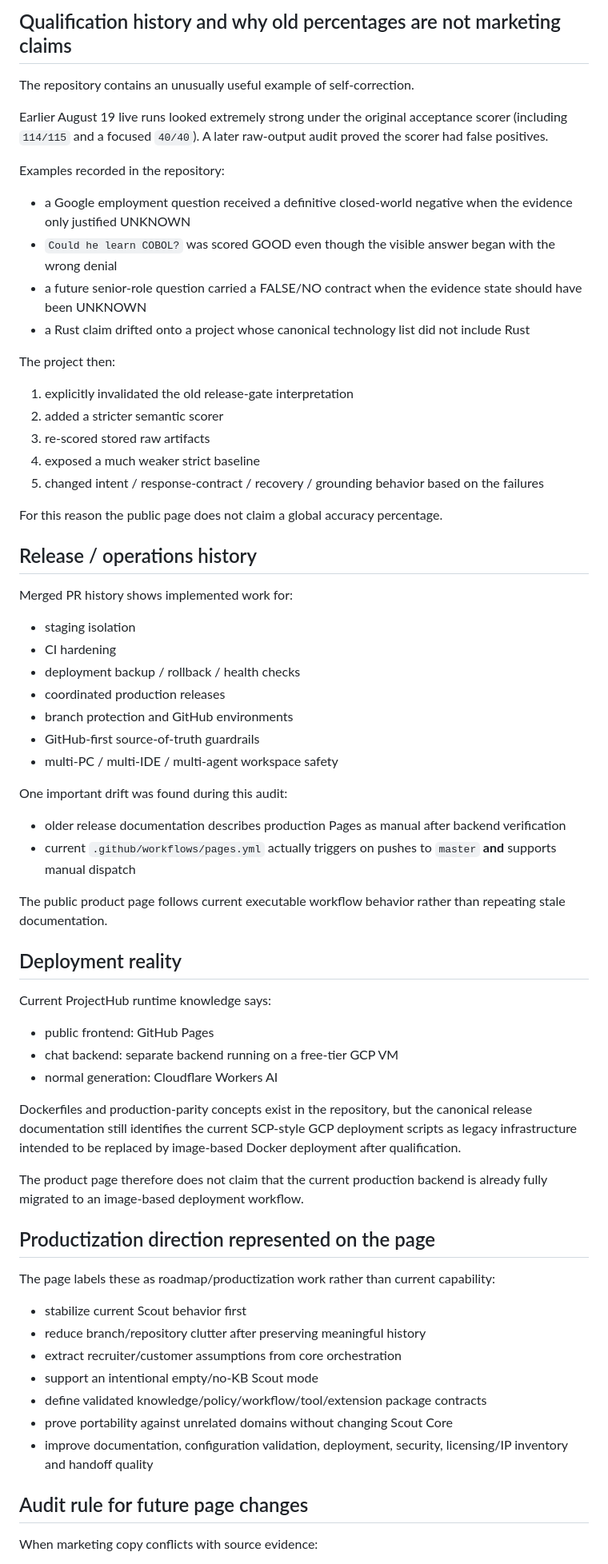
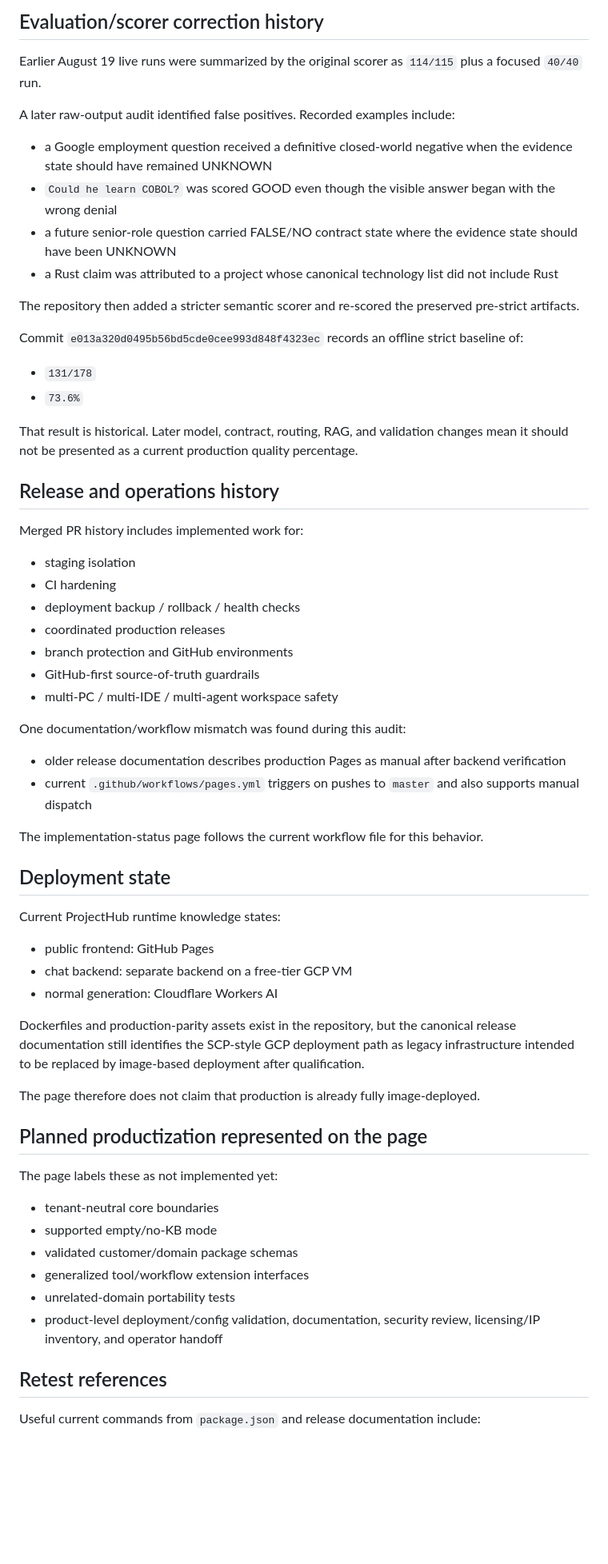
Before and after one commit to BradleyMatera/Scout-product-page, a Markdown page: SCOUT-SOURCE-AUDIT.md, the part around one of its changes. Shown at 80% size. GitHub-like rendering; blank space fills up the shorter version.

Commit message:
Make Scout source audit neutral and verification-focused

```diff
--- a/SCOUT-SOURCE-AUDIT.md
+++ b/SCOUT-SOURCE-AUDIT.md
@@ -177,30 +185,27 @@ Current CI (`.github/workflows/test.yml`) includes checks for:
 
-## Qualification history and why old percentages are not marketing claims
+## Evaluation/scorer correction history
 
-The repository contains an unusually useful example of self-correction.
+Earlier August 19 live runs were summarized by the original scorer as `114/115` plus a focused `40/40` run.
 
-Earlier August 19 live runs looked extremely strong under the original acceptance scorer (including `114/115` and a focused `40/40`). A later raw-output audit proved the scorer had false positives.
+A later raw-output audit identified false positives. Recorded examples include:
 
-Examples recorded in the repository:
+- a Google employment question received a definitive closed-world negative when the evidence state should have remained UNKNOWN
+- `Could he learn COBOL?` was scored GOOD even though the visible answer began with the wrong denial
+- a future senior-role question carried FALSE/NO contract state where the evidence state should have been UNKNOWN
+- a Rust claim was attributed to a project whose canonical technology list did not include Rust
 
-- a Google employment question received a definitive closed-world negative when the evidence only justified UNKNOWN
-- `Could he learn COBOL?` was scored GOOD even though the visible answer began with the wrong denial
-- a future senior-role question carried a FALSE/NO contract when the evidence state should have been UNKNOWN
-- a Rust claim drifted onto a project whose canonical technology list did not include Rust
+The repository then added a stricter semantic scorer and re-scored the preserved pre-strict artifacts.
 
-The project then:
+Commit `e013a320d0495b56bd5cde0cee993d848f4323ec` records an offline strict baseline of:
 
-1. explicitly invalidated the old release-gate interpretation
-2. added a stricter semantic scorer
-3. re-scored stored raw artifacts
-4. exposed a much weaker strict baseline
-5. changed intent / response-contract / recovery / grounding behavior based on the failures
+- `131/178`
+- `73.6%`
 
-For this reason the public page does not claim a global accuracy percentage.
+That result is historical. Later model, contract, routing, RAG, and validation changes mean it should not be presented as a current production quality percentage.
 
-## Release / operations history
+## Release and operations history
 
-Merged PR history shows implemented work for:
+Merged PR history includes implemented work for:
 
 - staging isolation
 - CI hardening
@@ -210,38 +215,37 @@ Merged PR history shows implemented work for:
 - GitHub-first source-of-truth guardrails
 - multi-PC / multi-IDE / multi-agent workspace safety
 
-One important drift was found during this audit:
+One documentation/workflow mismatch was found during this audit:
 
 - older release documentation describes production Pages as manual after backend verification
-- current `.github/workflows/pages.yml` actually triggers on pushes to `master` **and** supports manual dispatch
+- current `.github/workflows/pages.yml` triggers on pushes to `master` and also supports manual dispatch
 
-The public product page follows current executable workflow behavior rather than repeating stale documentation.
+The implementation-status page follows the current workflow file for this behavior.
 
-## Deployment reality
+## Deployment state
 
-Current ProjectHub runtime knowledge says:
+Current ProjectHub runtime knowledge states:
 
 - public frontend: GitHub Pages
-- chat backend: separate backend running on a free-tier GCP VM
+- chat backend: separate backend on a free-tier GCP VM
 - normal generation: Cloudflare Workers AI
 
-Dockerfiles and production-parity concepts exist in the repository, but the canonical release documentation still identifies the current SCP-style GCP deployment scripts as legacy infrastructure intended to be replaced by image-based Docker deployment after qualification.
+Dockerfiles and production-parity assets exist in the repository, but the canonical release documentation still identifies the SCP-style GCP deployment path as legacy infrastructure intended to be replaced by image-based deployment after qualification.
 
-The product page therefore does not claim that the current production backend is already fully migrated to an image-based deployment workflow.
+The page therefore does not claim that production is already fully image-deployed.
 
-## Productization direction represented on the page
+## Planned productization represented on the page
 
-The page labels these as roadmap/productization work rather than current capability:
+The page labels these as not implemented yet:
 
-- stabilize current Scout behavior first
-- reduce branch/repository clutter after preserving meaningful history
-- extract recruiter/customer assumptions from core orchestration
-- support an intentional empty/no-KB Scout mode
-- define validated knowledge/policy/workflow/tool/extension package contracts
-- prove portability against unrelated domains without changing Scout Core
-- improve documentation, configuration validation, deployment, security, licensing/IP inventory and handoff quality
+- tenant-neutral core boundaries
+- supported empty/no-KB mode
+- validated customer/domain package schemas
+- generalized tool/workflow extension interfaces
+- unrelated-domain portability tests
+- product-level deployment/config validation, documentation, security review, licensing/IP inventory, and operator handoff
 
-## Audit rule for future page changes
+## Retest references
 
-When marketing copy conflicts with source evidence:
+Useful current commands from `package.json` and release documentation include:
 
```
Also changed, not shown: other parts of SCOUT-SOURCE-AUDIT.md (+72 -58 lines).
